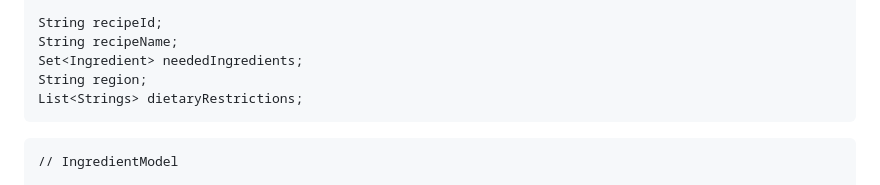
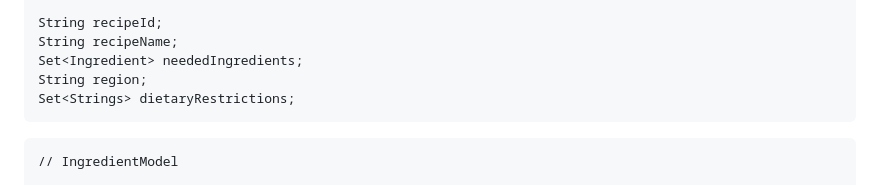
Before and after one commit to Brecghan/Midstone_Clone, a Markdown page: resources/design-document.md, the part around the change. Rendered like a GitHub page.

Commit message:
design doc update

````diff
--- a/resources/design-document.md
+++ b/resources/design-document.md
@@ -124,7 +124,7 @@ String recipeId;
 String recipeName;
 Set<Ingredient> neededIngredients;
 String region;
-List<Strings> dietaryRestrictions;
+Set<Strings> dietaryRestrictions;
 ```
 
 ```
````
